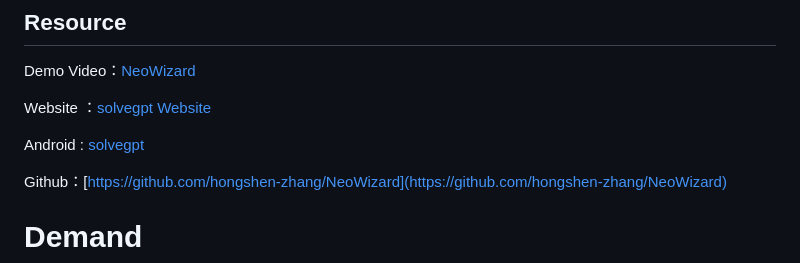
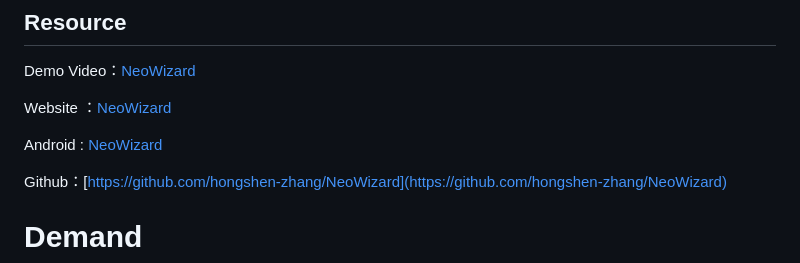
Before and after one commit to hongshen-zhang/NeoWizard, a Markdown page: README.md, the part around the change. GitHub-like rendering.

```diff
--- a/README.md
+++ b/README.md
@@ -17,9 +17,9 @@ The first user who poses each question **owns the rights to the math lecture not
 
 Demo Video：[NeoWizard](https://www.bilibili.com/video/BV1yj411R7FR/?share_source=copy_web&vd_source=2402ea50d5e761d0c54f9f9cb8f35a85)
 
-Website ：[solvegpt Website](http://118.89.117.111/solvegpt/index.html)
+Website ：[NeoWizard](http://118.89.117.111/solvegpt/index.html)
 
-Android : [solvegpt](https://github.com/hongshen-zhang/AI-Math-Teacher/releases/tag/v0.0.1)
+Android : [NeoWizard](https://github.com/hongshen-zhang/AI-Math-Teacher/releases/tag/v0.0.1)
 
 Github：[https://github.com/hongshen-zhang/NeoWizard](https://github.com/hongshen-zhang/NeoWizard)
 
```
